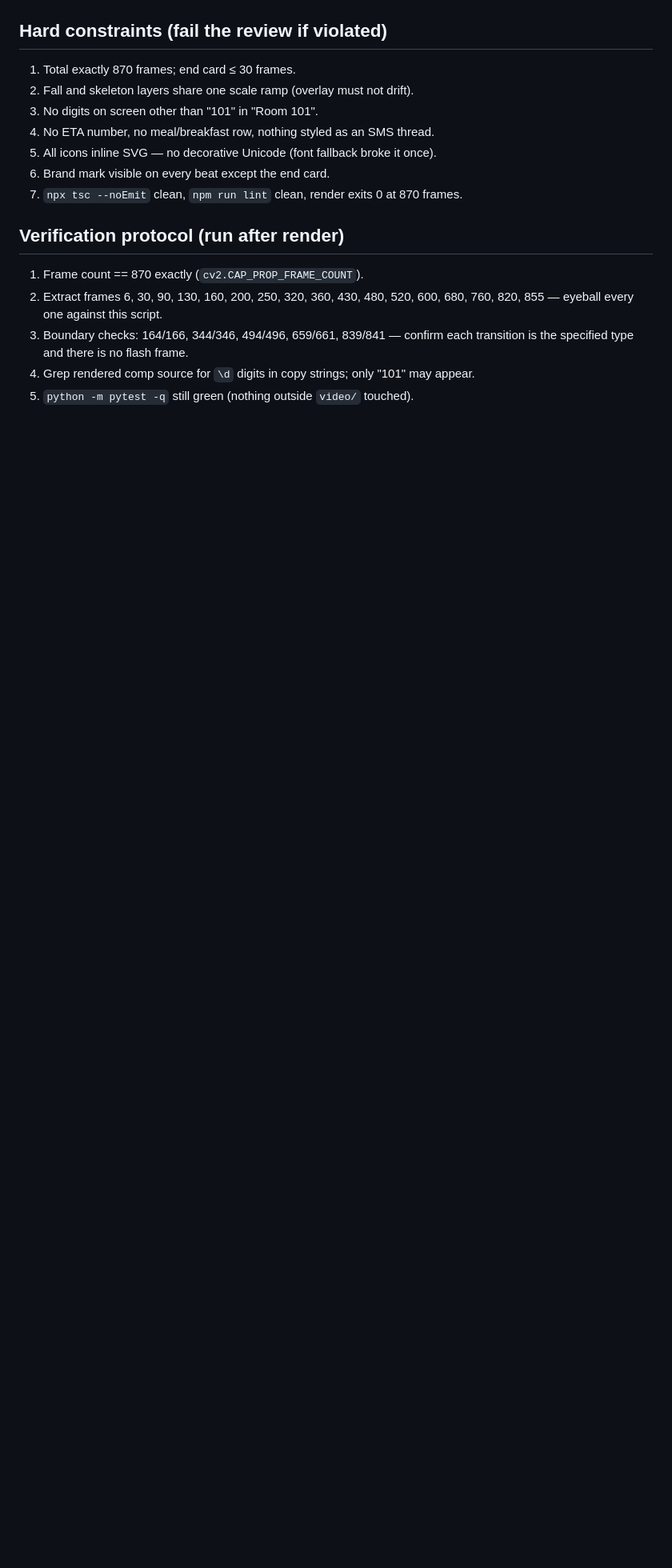
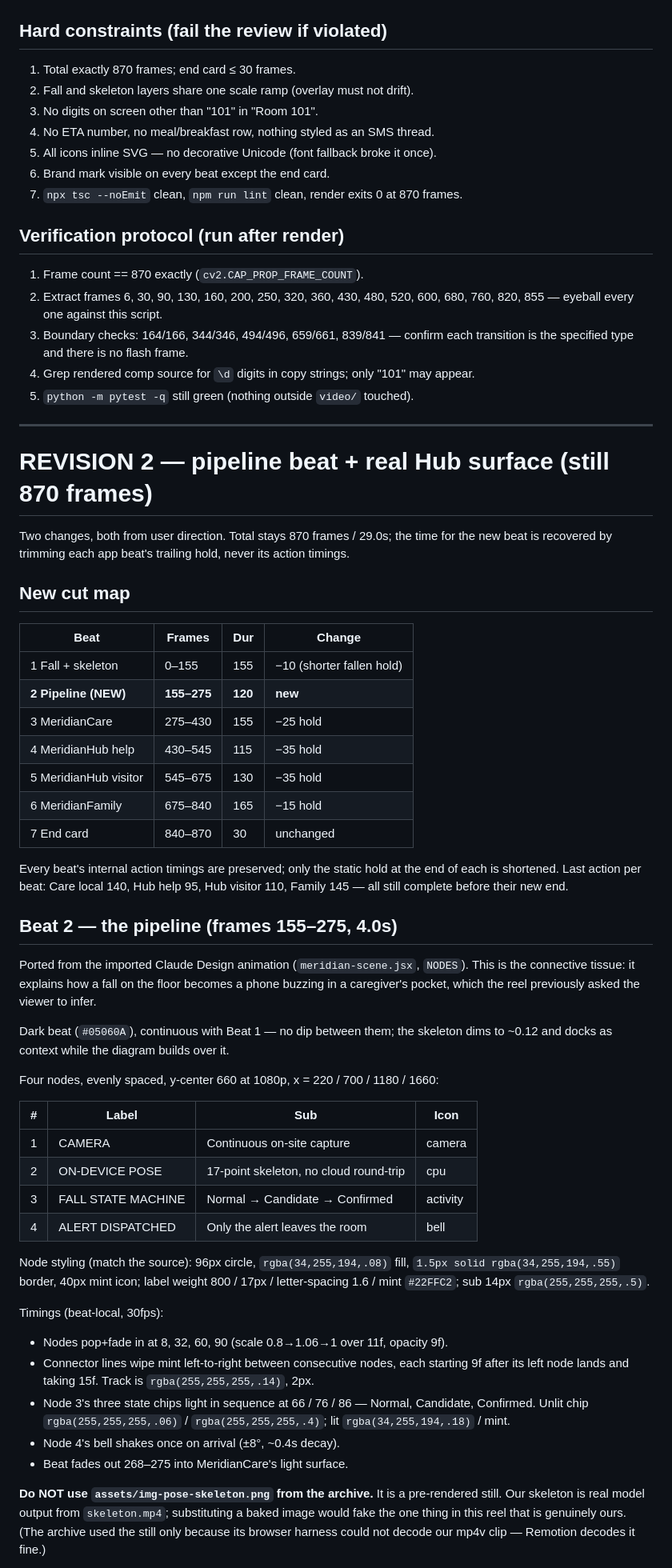
Before and after one commit to CyberBrainiac1/meridian, a Markdown page: docs/pitch-video-script.md, the part around one of its changes. Shown at 80% size. GitHub-like rendering; blank space fills up the shorter version.

Commit message:
Spec revision 2: pipeline beat and real Hub reminders card
Ports the 4-node CAMERA -> ON-DEVICE POSE -> FALL STATE MACHINE -> ALERT
DISPATCHED diagram from the imported Claude Design animation as a new
120-frame beat, paid for by trimming each app beat's trailing hold rather
than its action timings. Total stays 870 frames.

Also specifies adding b14a18b's Today's reminders card to the Hub beat, and
records why the archive's pre-rendered pose still must not be substituted
for our real model output.

Co-Authored-By: Claude Opus 5 <noreply@anthropic.com>

```diff
--- a/docs/pitch-video-script.md
+++ b/docs/pitch-video-script.md
@@ -181,3 +181,69 @@ Living."** Fade in 0–9, hold to 870. Nothing animates after frame 852.
 4. Grep rendered comp source for `\d` digits in copy strings; only "101"
    may appear.
 5. `python -m pytest -q` still green (nothing outside `video/` touched).
+
+---
+
+# REVISION 2 — pipeline beat + real Hub surface (still 870 frames)
+
+Two changes, both from user direction. Total stays 870 frames / 29.0s; the
+time for the new beat is recovered by trimming each app beat's trailing hold,
+never its action timings.
+
+## New cut map
+
+| Beat | Frames | Dur | Change |
+|---|---|---|---|
+| 1 Fall + skeleton | 0–155 | 155 | −10 (shorter fallen hold) |
+| **2 Pipeline (NEW)** | **155–275** | **120** | **new** |
+| 3 MeridianCare | 275–430 | 155 | −25 hold |
+| 4 MeridianHub help | 430–545 | 115 | −35 hold |
+| 5 MeridianHub visitor | 545–675 | 130 | −35 hold |
+| 6 MeridianFamily | 675–840 | 165 | −15 hold |
+| 7 End card | 840–870 | 30 | unchanged |
+
+Every beat's internal action timings are preserved; only the static hold at
+the end of each is shortened. Last action per beat: Care local 140, Hub help
+95, Hub visitor 110, Family 145 — all still complete before their new end.
+
+## Beat 2 — the pipeline (frames 155–275, 4.0s)
+
+Ported from the imported Claude Design animation (`meridian-scene.jsx`,
+`NODES`). This is the connective tissue: it explains how a fall on the floor
+becomes a phone buzzing in a caregiver's pocket, which the reel previously
+asked the viewer to infer.
+
+Dark beat (`#05060A`), continuous with Beat 1 — no dip between them; the
+skeleton dims to ~0.12 and docks as context while the diagram builds over it.
+
+Four nodes, evenly spaced, y-center 660 at 1080p, x = 220 / 700 / 1180 / 1660:
+
+| # | Label | Sub | Icon |
+|---|---|---|---|
+| 1 | CAMERA | Continuous on-site capture | camera |
+| 2 | ON-DEVICE POSE | 17-point skeleton, no cloud round-trip | cpu |
+| 3 | FALL STATE MACHINE | Normal → Candidate → Confirmed | activity |
+| 4 | ALERT DISPATCHED | Only the alert leaves the room | bell |
+
+Node styling (match the source): 96px circle, `rgba(34,255,194,.08)` fill,
+`1.5px solid rgba(34,255,194,.55)` border, 40px mint icon; label weight 800 /
+17px / letter-spacing 1.6 / mint `#22FFC2`; sub 14px `rgba(255,255,255,.5)`.
+
+Timings (beat-local, 30fps):
+
+- Nodes pop+fade in at 8, 32, 60, 90 (scale 0.8→1.06→1 over 11f, opacity 9f).
+- Connector lines wipe mint left-to-right between consecutive nodes, each
+  starting 9f after its left node lands and taking 15f. Track is
+  `rgba(255,255,255,.14)`, 2px.
+- Node 3's three state chips light in sequence at 66 / 76 / 86 — Normal,
+  Candidate, Confirmed. Unlit chip `rgba(255,255,255,.06)` /
+  `rgba(255,255,255,.4)`; lit `rgba(34,255,194,.18)` / mint.
+- Node 4's bell shakes once on arrival (±8°, ~0.4s decay).
+- Beat fades out 268–275 into MeridianCare's light surface.
+
+**Do NOT use `assets/img-pose-skeleton.png` from the archive.** It is a
+pre-rendered still. Our skeleton is real model output from `skeleton.mp4`;
+substituting a baked image would fake the one thing in this reel that is
+genuinely ours. (The archive used the still only because its browser harness
+could not decode our mp4v clip — Remotion decodes it fine.)
+
```
Also changed, not shown: other parts of docs/pitch-video-script.md (+15 -0 lines).
